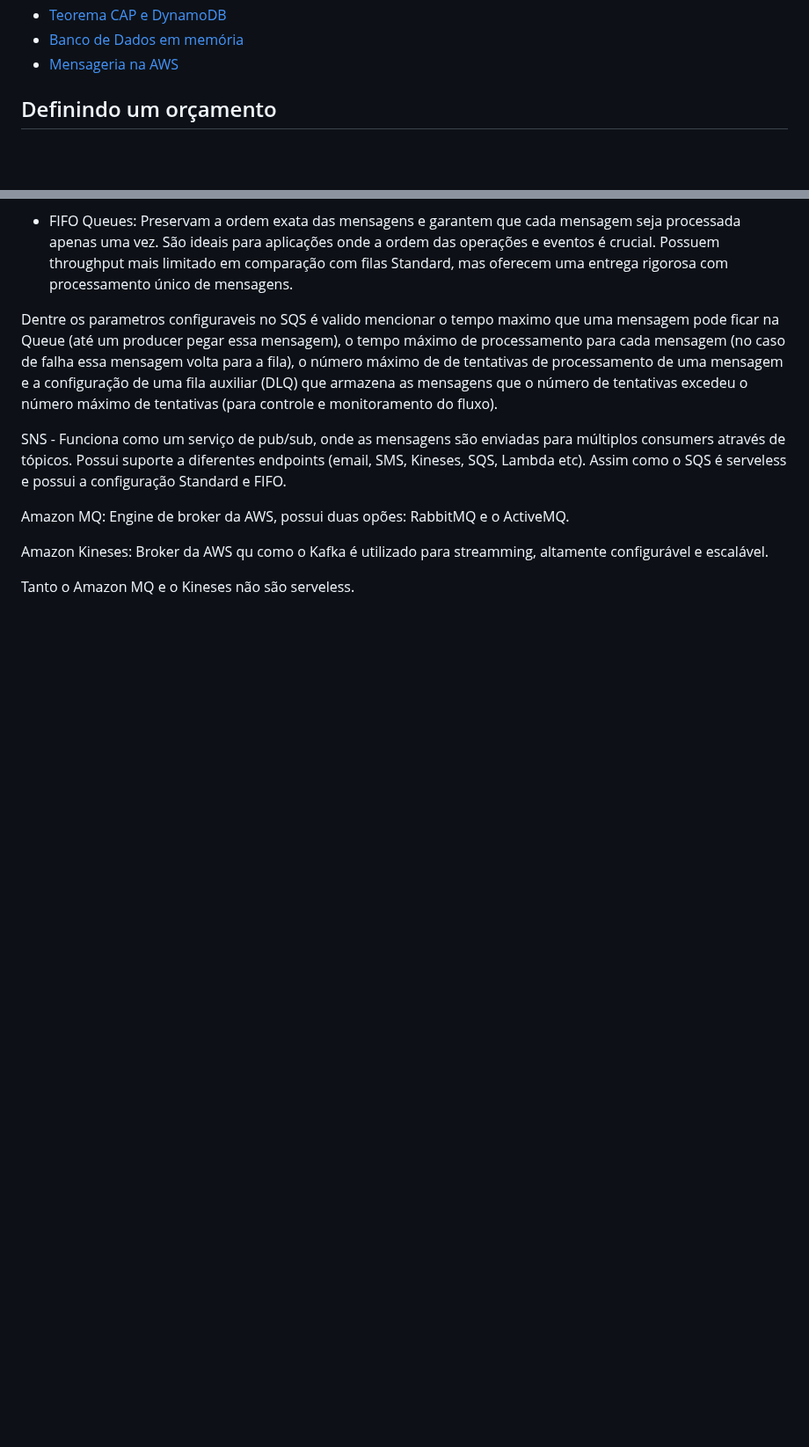
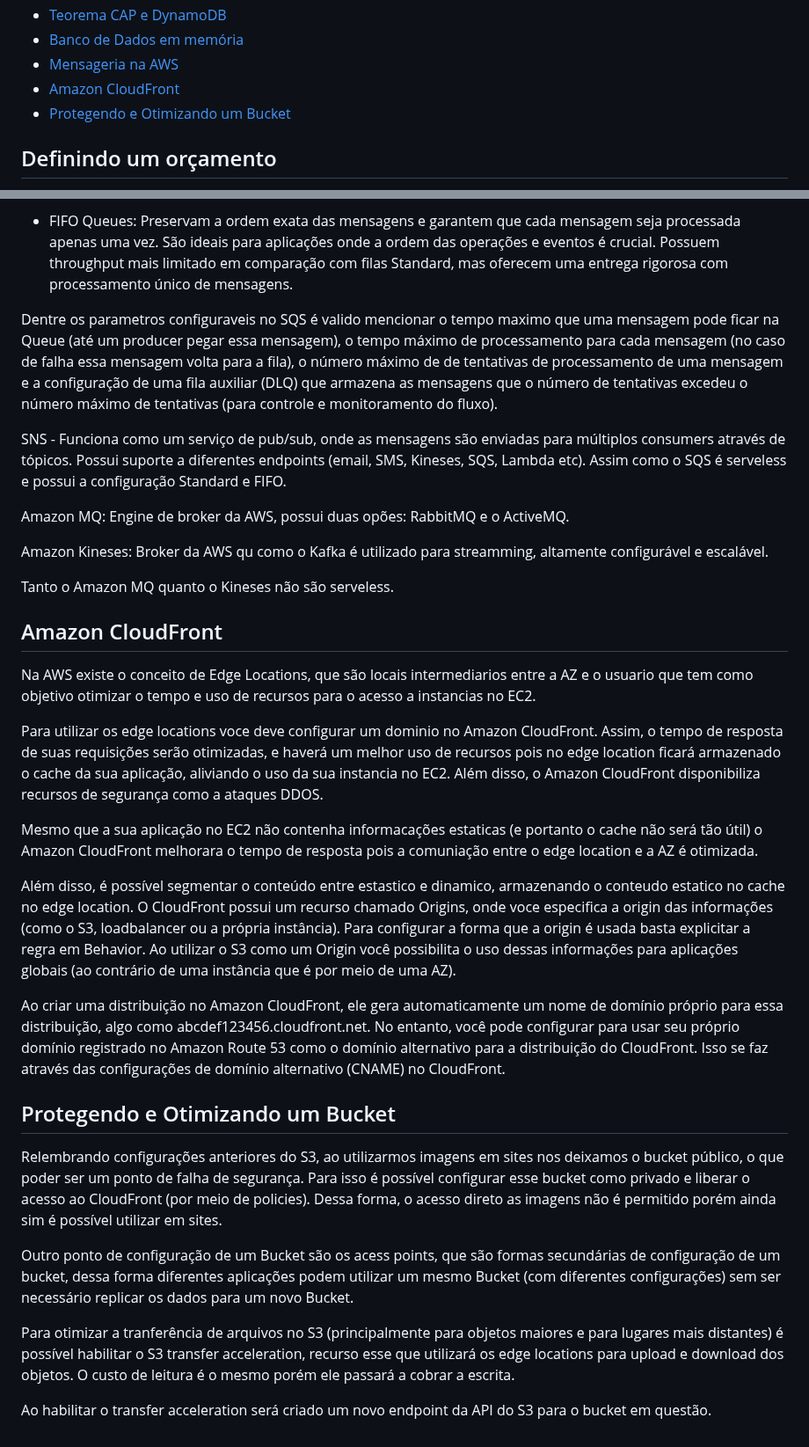
Before and after one commit to CarduCaldeira/AWS-studies, a Markdown page: README.md, 2 parts joined by grey strips. Shown at 88% size. Drawn GitHub-style; blank space fills up the shorter version.

Commit message:
add docs to CloudFront

```diff
--- a/README.md
+++ b/README.md
@@ -24,6 +24,9 @@ Este repositorio foi criado para documentar os estudos realizados sobre AWS.
 - [Teorema CAP e DynamoDB](#teorema-cap-e-dynamodb)
 - [Banco de Dados em memória](#banco-de-dados-em-memória)
 - [Mensageria na AWS](#mensageria-na-aws)
+- [Amazon CloudFront](#amazon-cloudfront)
+- [Protegendo e Otimizando um Bucket](#protegendo-e-otimizando-um-bucket)
+
 
 ## Definindo um orçamento
 
@@ -611,4 +614,28 @@ Amazon MQ: Engine de broker da AWS, possui duas opões: RabbitMQ e o ActiveMQ.
 
 Amazon Kineses: Broker da AWS qu como o Kafka é utilizado para streamming, altamente configurável e escalável.
 
-Tanto o Amazon MQ e o Kineses não são serveless.
+Tanto o Amazon MQ quanto o Kineses não são serveless.
+
+## Amazon CloudFront
+
+Na AWS existe o conceito de Edge Locations, que são locais intermediarios entre a AZ e o usuario que tem como objetivo otimizar o tempo e uso de recursos para o acesso a instancias no EC2.
+
+Para utilizar os edge locations voce deve configurar um dominio no Amazon CloudFront. Assim, o tempo de resposta de suas requisições serão otimizadas, e haverá um melhor uso de recursos pois no edge location ficará armazenado o cache da sua aplicação, aliviando o uso da sua instancia no EC2. Além disso,
+o  Amazon CloudFront disponibiliza recursos de segurança como a ataques DDOS.
+
+Mesmo que a sua aplicação no EC2 não contenha informacações estaticas (e portanto o cache não será tão útil) o Amazon CloudFront melhorara o tempo de resposta pois a comuniação entre o edge location e a AZ é otimizada.
+
+Além disso, é possível segmentar o conteúdo entre estastico e dinamico, armazenando o conteudo estatico no cache no edge location. O CloudFront possui um recurso chamado Origins, onde voce especifica a origin das informações (como o S3, loadbalancer ou a própria instância). Para configurar a forma que a origin é usada basta explicitar a regra em Behavior. Ao utilizar o S3 como um Origin você possibilita o uso dessas informações para aplicações globais (ao contrário de uma instância que é por meio de uma AZ).
+
+Ao criar uma distribuição no Amazon CloudFront, ele gera automaticamente um nome de domínio próprio para essa distribuição, algo como abcdef123456.cloudfront.net. No entanto, você pode configurar para usar seu próprio domínio registrado no Amazon Route 53 como o domínio alternativo para a distribuição do CloudFront. Isso se faz através das configurações de domínio alternativo (CNAME) no CloudFront.
+
+## Protegendo e Otimizando um Bucket
+
+Relembrando configurações anteriores do S3, ao utilizarmos imagens em sites nos deixamos o bucket público, o que poder ser um ponto de falha de segurança. Para isso é possível configurar esse bucket como privado e liberar o acesso ao CloudFront (por meio de policies). Dessa forma, o acesso direto as imagens não é permitido porém ainda sim é possível utilizar em sites.
+
+Outro ponto de configuração de um Bucket são os acess points, que são formas secundárias
+de configuração de um bucket, dessa forma diferentes aplicações podem utilizar um mesmo Bucket (com diferentes configurações) sem ser necessário replicar os dados para um novo Bucket.
+
+Para otimizar a tranferência de arquivos no S3 (principalmente para objetos maiores e para lugares mais distantes) é possível habilitar o S3 transfer acceleration, recurso esse que utilizará os edge locations para upload e download dos objetos. O custo de leitura é o mesmo porém ele passará a cobrar a escrita.
+
+Ao habilitar o transfer acceleration será criado um novo endpoint da API do S3 para o bucket em questão.
```
